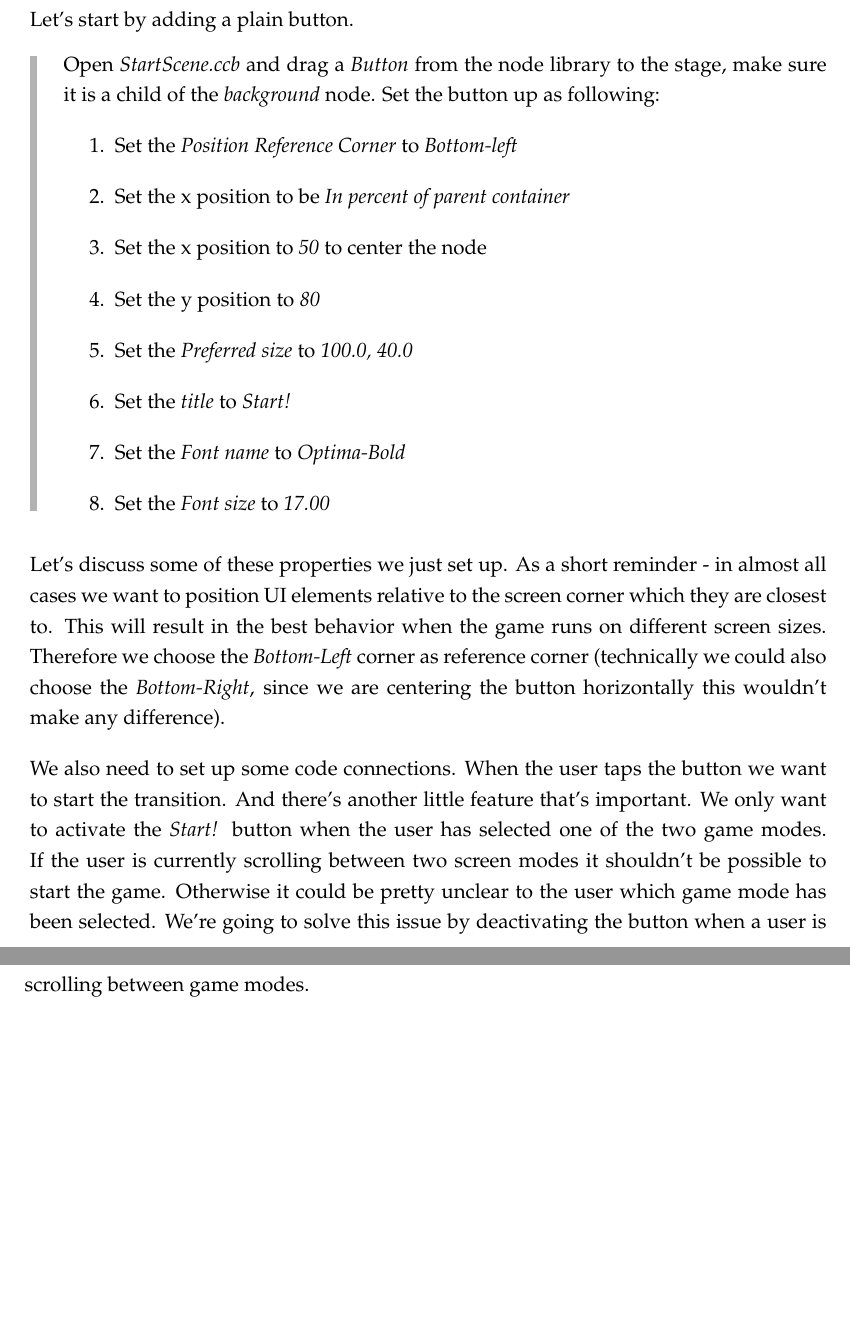
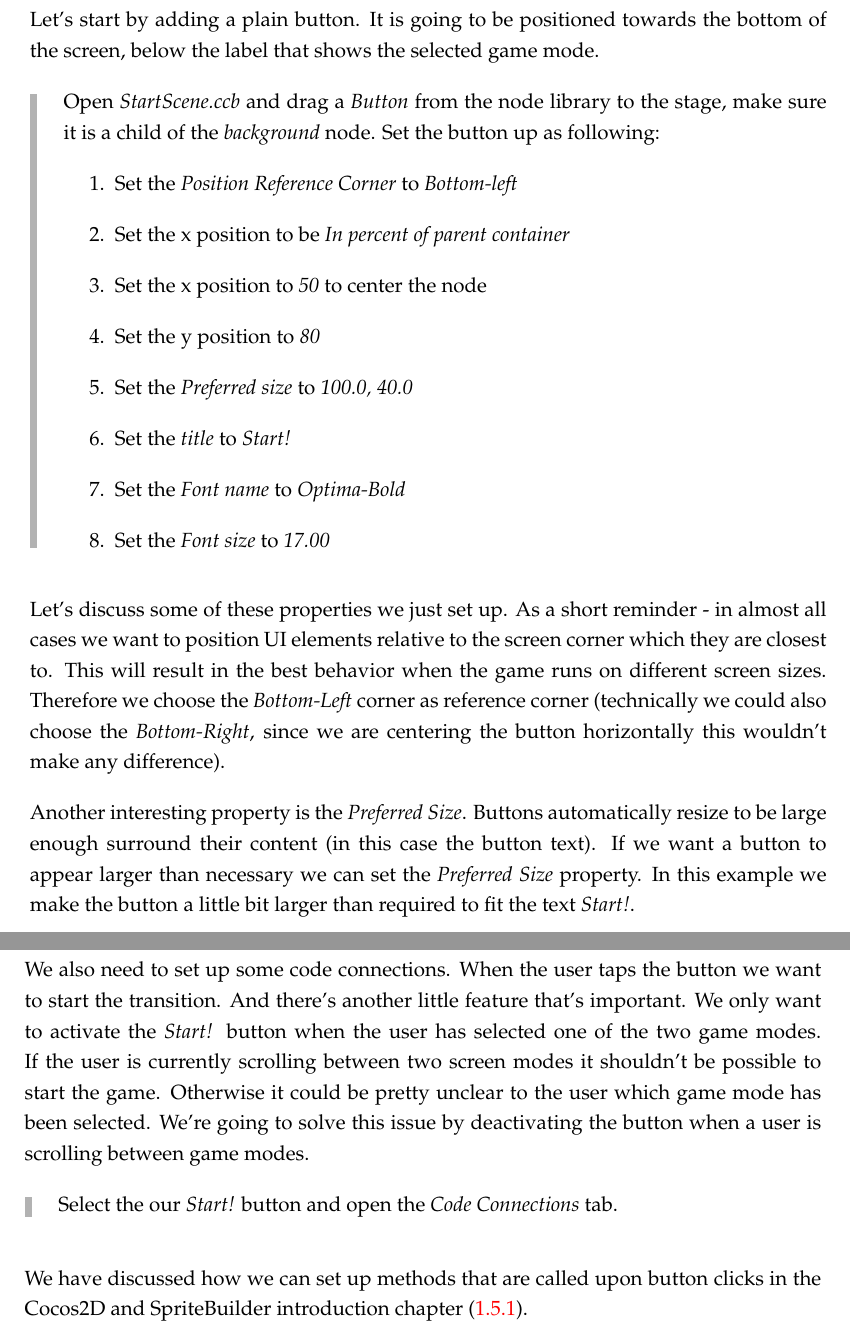
Before and after one commit to SpriteBuilder-Book/Book, a LaTeX thesis (document.tex, which reads Chapters/7_User_Interfaces.tex): two parts of pages 133 and 134 of 135, joined at a grey line, cut at the place of the change, the shorter picture padded with empty space. Compiled offline with pdfLaTeX.

Commit message:
More chapter 7

```diff
--- a/Chapters/7_User_Interfaces.tex
+++ b/Chapters/7_User_Interfaces.tex
@@ -381,7 +381,8 @@ add an animated transition from this game mode selection screen to the gameplay
 scene. That transition will be triggered as soon as the player taps the start
 button.
 
-Let's start by adding a plain button.
+Let's start by adding a plain button. It is going to be positioned towards
+the bottom of the screen, below the label that shows the selected game mode.
 
 \begin{leftbar}
 Open \textit{StartScene.ccb} and drag a \textit{Button} from the node library to
@@ -407,6 +408,12 @@ corner as reference corner (technically we could also choose the
 \textit{Bottom-Right}, since we are centering the button horizontally this
 wouldn't make any difference).
 
+Another interesting property is the \textit{Preferred Size}. Buttons
+automatically resize to be large enough surround their content (in this case
+the button text). If we want a button to appear larger than necessary we can set
+the \textit{Preferred Size} property. In this example we make the button a
+little bit larger than required to fit the text \textit{Start!}.
+
 We also need to set up some code connections. When the user taps the button we
 want to start the transition. And there's another little feature that's
 important. We only want to activate the \textit{Start!} button when the user has
@@ -415,3 +422,11 @@ two screen modes it shouldn't be possible to start the game. Otherwise it could
 be pretty unclear to the user which game mode has been selected. We're going to
 solve this issue by deactivating the button when a user is scrolling between
 game modes.
+
+\begin{leftbar}
+Select the our \textit{Start!} button and open the \textit{Code Connections}
+tab.
+\end{leftbar}
+
+We have discussed how we can set up methods that are called upon button clicks
+in the \cocos{} and \SB{} introduction chapter (\ref{target_selector}).
```
Also changed, not shown: Chapters/3_Introduction_SpriteBuilder_Cocos2D.tex (+1 -1 lines).
